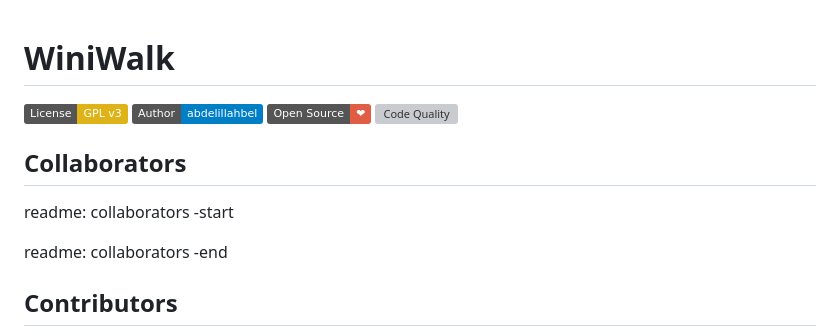
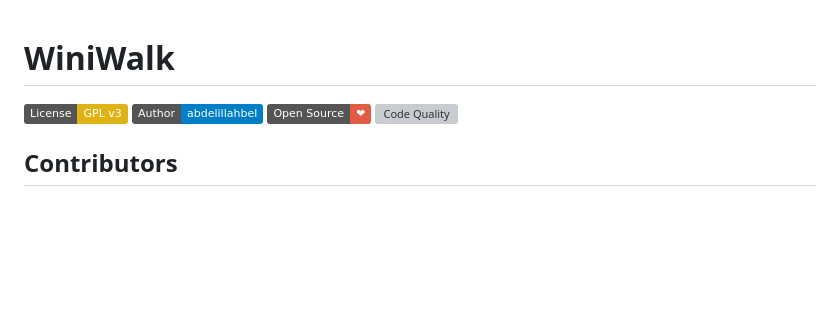
Before and after one commit to abdelillahbel/WiniWalkAndroid, a Markdown page: README.md, the part around one of its changes. GitHub-like rendering; badges without logos; blank space fills up the shorter version; grey boxes are pictures that could not be loaded.

```diff
--- a/README.md
+++ b/README.md
@@ -7,12 +7,5 @@
 
 <!-- ![Logo](app/src/main/res/mipmap-xhdpi/ic_launcher.png) -->
 
-## Collaborators
-
-readme: collaborators -start
-
-
- readme: collaborators -end
-
 ## Contributors
 
```
Also changed, not shown: other parts of README.md (+6 -2 lines).
